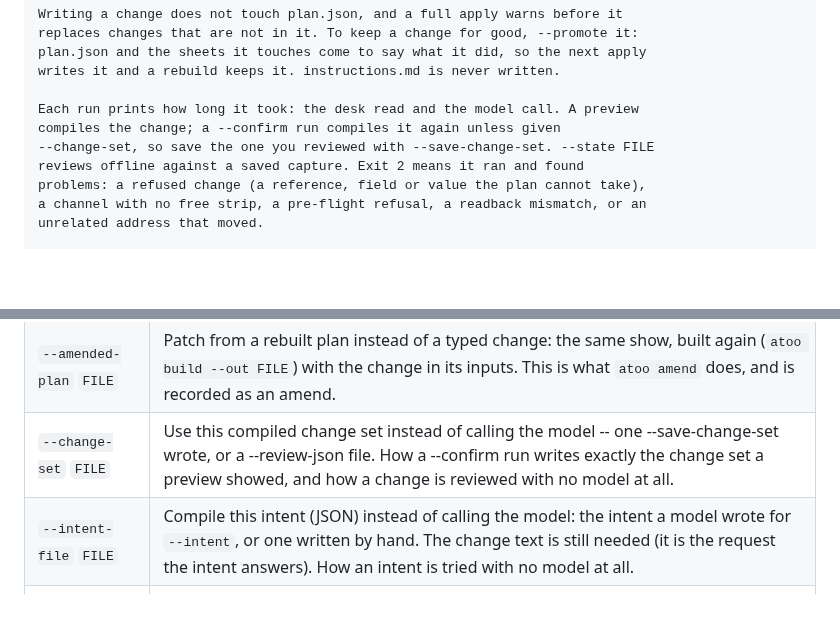
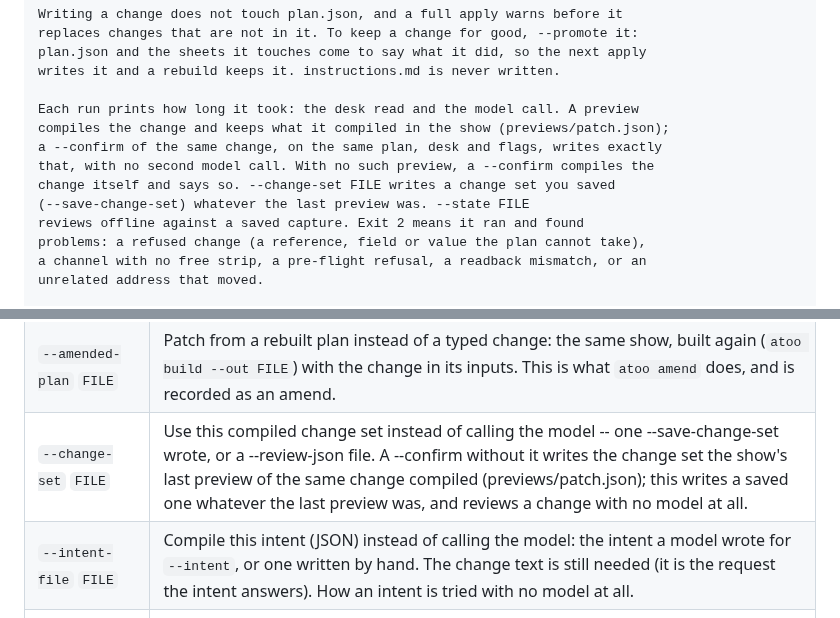
Before and after one commit to corourke/Atoo, a Markdown page: docs/user/cli-reference.md, 2 parts joined by grey strips. Rendered like a GitHub page; blank space fills up the shorter version.

```diff
--- a/docs/user/cli-reference.md
+++ b/docs/user/cli-reference.md
@@ -804,8 +804,11 @@ plan.json and the sheets it touches come to say what it did, so the next apply
 writes it and a rebuild keeps it. instructions.md is never written.
 
 Each run prints how long it took: the desk read and the model call. A preview
-compiles the change; a --confirm run compiles it again unless given
---change-set, so save the one you reviewed with --save-change-set. --state FILE
+compiles the change and keeps what it compiled in the show (previews/patch.json);
+a --confirm of the same change, on the same plan, desk and flags, writes exactly
+that, with no second model call. With no such preview, a --confirm compiles the
+change itself and says so. --change-set FILE writes a change set you saved
+(--save-change-set) whatever the last preview was. --state FILE
 reviews offline against a saved capture. Exit 2 means it ran and found
 problems: a refused change (a reference, field or value the plan cannot take),
 a channel with no free strip, a pre-flight refusal, a readback mismatch, or an
@@ -821,7 +824,7 @@ holds. A name the desk does not hold either is REFUSED.
 |---|---|
 | `--change-file` `FILE` | Read the change from FILE instead -- for a long one, or one written in an editor. |
 | `--amended-plan` `FILE` | Patch from a rebuilt plan instead of a typed change: the same show, built again (`atoo build --out FILE`) with the change in its inputs. This is what `atoo amend` does, and is recorded as an amend. |
-| `--change-set` `FILE` | Use this compiled change set instead of calling the model -- one --save-change-set wrote, or a --review-json file. How a --confirm run writes exactly the change set a preview showed, and how a change is reviewed with no model at all. |
+| `--change-set` `FILE` | Use this compiled change set instead of calling the model -- one --save-change-set wrote, or a --review-json file. A --confirm without it writes the change set the show's last preview of the same change compiled (previews/patch.json); this writes a saved one whatever the last preview was, and reviews a change with no model at all. |
 | `--intent-file` `FILE` | Compile this intent (JSON) instead of calling the model: the intent a model wrote for `--intent`, or one written by hand. The change text is still needed (it is the request the intent answers). How an intent is tried with no model at all. |
 | `--save-change-set` `FILE` | Also save the compiled change set (with the change's text) to FILE, for --change-set to write later. |
 | `--promote` `CHANGE` | Keep a change already written in the show for good: plan.json and each sheet it touches (input.csv, busses.csv, outputs.csv, user.csv) come to say what it did -- an input it added gets a row, one it dropped loses its row, a socket it took off loses its row -- laid on and verified as a Save in Build's step 04 is. A field no sheet holds (a high-pass, a fader) is kept in plan.json, said at INFO. instructions.md is never written. CHANGE is its number (3, or 'change 3'), its short name, or its journal entry. Needs --show; no console or model. A preview, file by file, unless --confirm. A change that was undone is refused. |
```
Also changed, not shown: docs/user/patch.md (+14 -3 lines), docs/user/show-bundles.md (+2 -1 lines).
